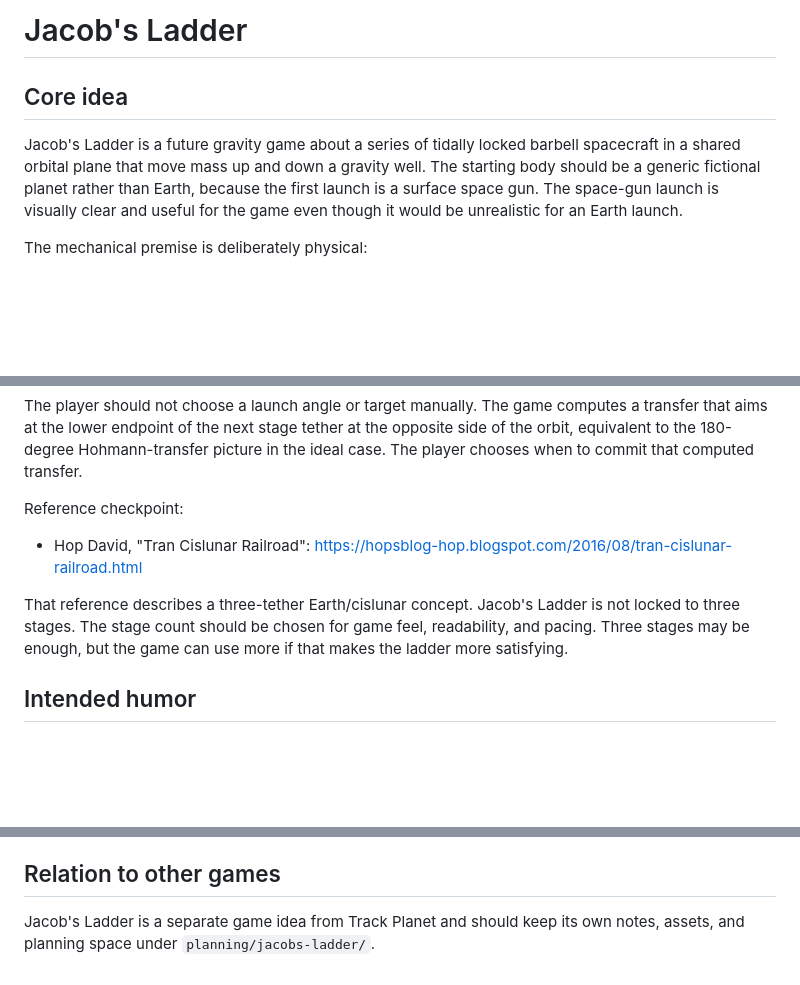
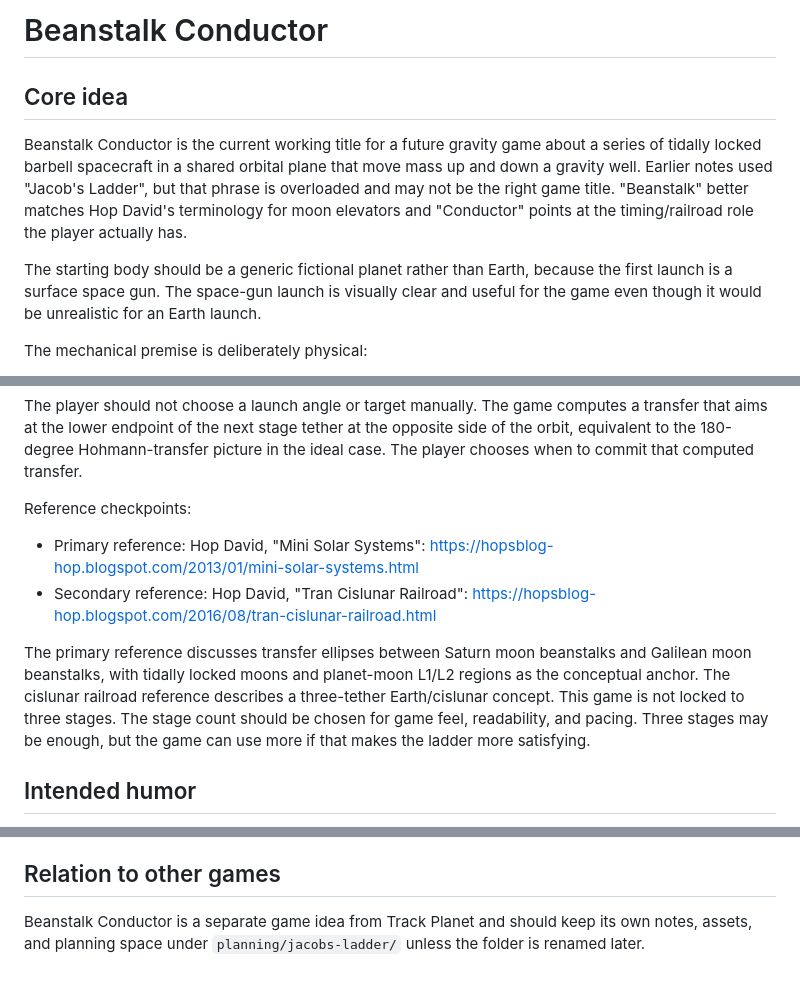
Before and after one commit to AlanCoding/gravity-games, a Markdown page: planning/jacobs-ladder/concept.md, 3 parts joined by grey strips. GitHub-like rendering; blank space fills up the shorter version.

Commit message:
Rename Jacob's Ladder working concept

```diff
--- a/planning/jacobs-ladder/concept.md
+++ b/planning/jacobs-ladder/concept.md
@@ -1,11 +1,15 @@
-# Jacob's Ladder
+# Beanstalk Conductor
 
 ## Core idea
 
-Jacob's Ladder is a future gravity game about a series of tidally locked barbell spacecraft in a shared orbital plane
-that move mass up and down a gravity well. The starting body should be a generic fictional planet rather than Earth,
-because the first launch is a surface space gun. The space-gun launch is visually clear and useful for the game even
-though it would be unrealistic for an Earth launch.
+Beanstalk Conductor is the current working title for a future gravity game about a series of tidally locked barbell
+spacecraft in a shared orbital plane that move mass up and down a gravity well. Earlier notes used "Jacob's Ladder",
+but that phrase is overloaded and may not be the right game title. "Beanstalk" better matches Hop David's terminology
+for moon elevators and "Conductor" points at the timing/railroad role the player actually has.
+
+The starting body should be a generic fictional planet rather than Earth, because the first launch is a surface space
+gun. The space-gun launch is visually clear and useful for the game even though it would be unrealistic for an Earth
+launch.
 
 The mechanical premise is deliberately physical:
 
@@ -30,13 +34,16 @@ The player should not choose a launch angle or target manually. The game compute
 endpoint of the next stage tether at the opposite side of the orbit, equivalent to the 180-degree Hohmann-transfer
 picture in the ideal case. The player chooses when to commit that computed transfer.
 
-Reference checkpoint:
+Reference checkpoints:
 
-- Hop David, "Tran Cislunar Railroad": https://hopsblog-hop.blogspot.com/2016/08/tran-cislunar-railroad.html
+- Primary reference: Hop David, "Mini Solar Systems": https://hopsblog-hop.blogspot.com/2013/01/mini-solar-systems.html
+- Secondary reference: Hop David, "Tran Cislunar Railroad": https://hopsblog-hop.blogspot.com/2016/08/tran-cislunar-railroad.html
 
-That reference describes a three-tether Earth/cislunar concept. Jacob's Ladder is not locked to three stages. The stage
-count should be chosen for game feel, readability, and pacing. Three stages may be enough, but the game can use more if
-that makes the ladder more satisfying.
+The primary reference discusses transfer ellipses between Saturn moon beanstalks and Galilean moon beanstalks, with
+tidally locked moons and planet-moon L1/L2 regions as the conceptual anchor. The cislunar railroad reference describes a
+three-tether Earth/cislunar concept. This game is not locked to three stages. The stage count should be chosen for game
+feel, readability, and pacing. Three stages may be enough, but the game can use more if that makes the ladder more
+satisfying.
 
 ## Intended humor
 
@@ -190,4 +197,5 @@ The early flow should be:
 
 ## Relation to other games
 
-Jacob's Ladder is a separate game idea from Track Planet and should keep its own notes, assets, and planning space under `planning/jacobs-ladder/`.
+Beanstalk Conductor is a separate game idea from Track Planet and should keep its own notes, assets, and planning space
+under `planning/jacobs-ladder/` unless the folder is renamed later.
```
